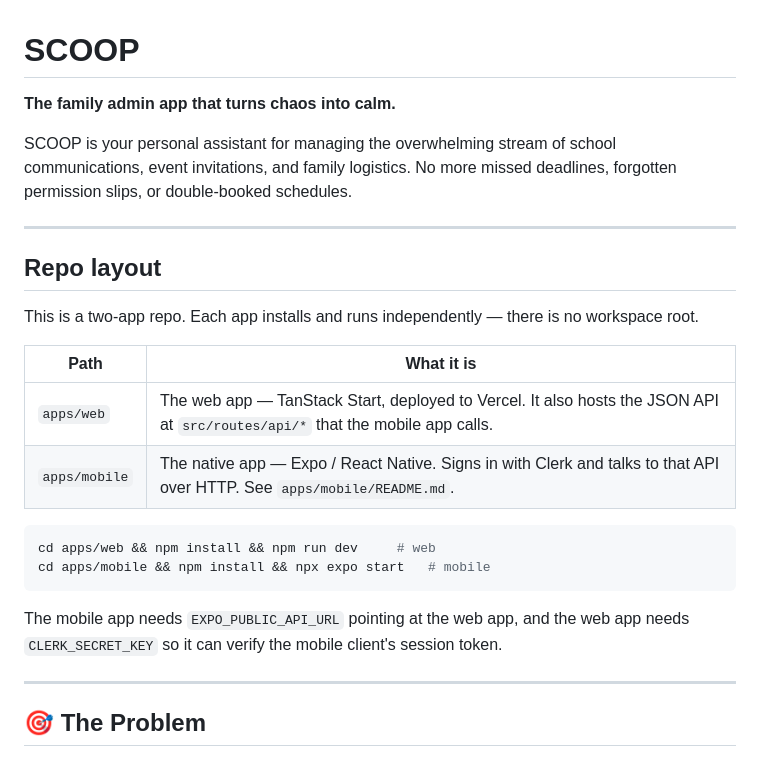
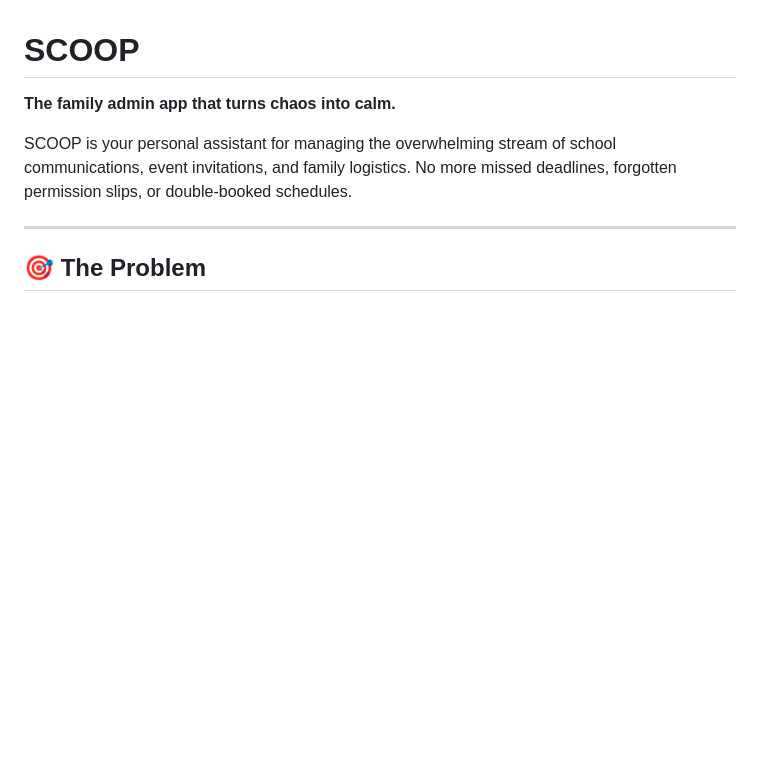
Before and after one commit to AMRITO-KUNDU/Scoop, a Markdown page: readme.md, the part around the change. Drawn GitHub-style; blank space fills up the shorter version.

Commit message:
docs: remove Repo layout section from readme

````diff
--- a/readme.md
+++ b/readme.md
@@ -3,25 +3,6 @@
 **The family admin app that turns chaos into calm.**
 
 SCOOP is your personal assistant for managing the overwhelming stream of school communications, event invitations, and family logistics. No more missed deadlines, forgotten permission slips, or double-booked schedules.
-
----
-
-## Repo layout
-
-This is a two-app repo. Each app installs and runs independently — there is no workspace root.
-
-| Path | What it is |
-| --- | --- |
-| `apps/web` | The web app — TanStack Start, deployed to Vercel. It also hosts the JSON API at `src/routes/api/*` that the mobile app calls. |
-| `apps/mobile` | The native app — Expo / React Native. Signs in with Clerk and talks to that API over HTTP. See `apps/mobile/README.md`. |
-
-```bash
-cd apps/web && npm install && npm run dev     # web
-cd apps/mobile && npm install && npx expo start   # mobile
-```
-
-The mobile app needs `EXPO_PUBLIC_API_URL` pointing at the web app, and the web
-app needs `CLERK_SECRET_KEY` so it can verify the mobile client's session token.
 
 ---
 
````
